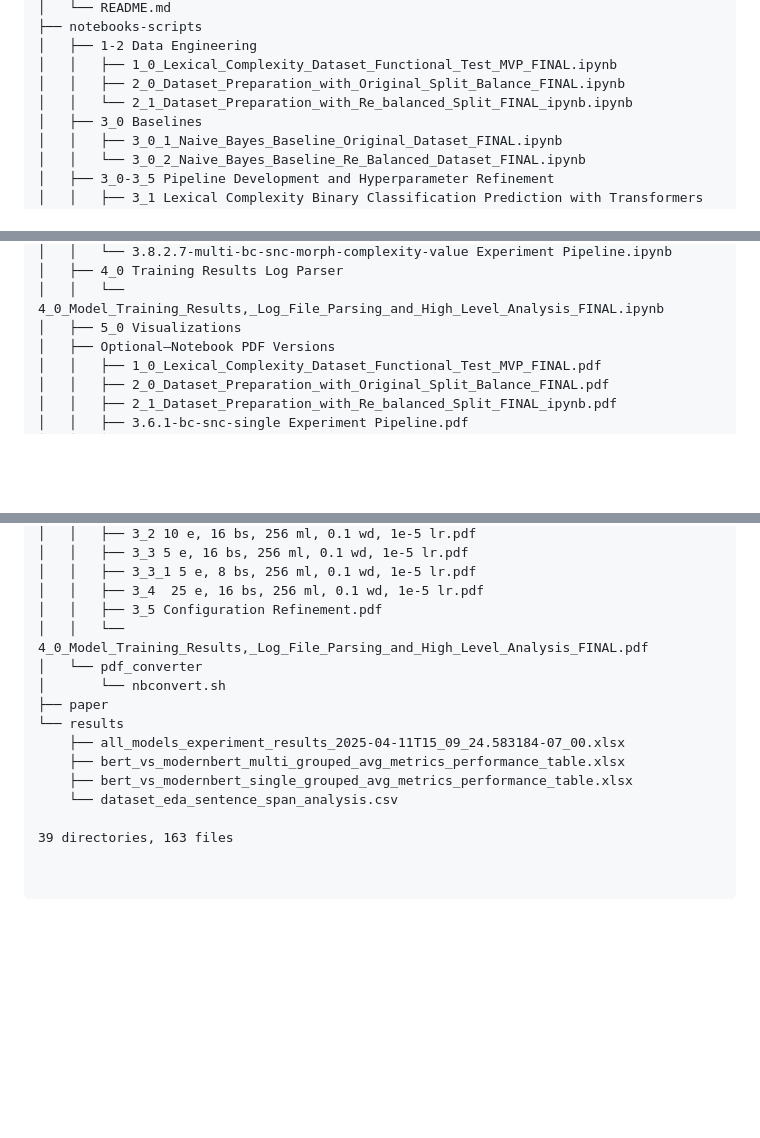
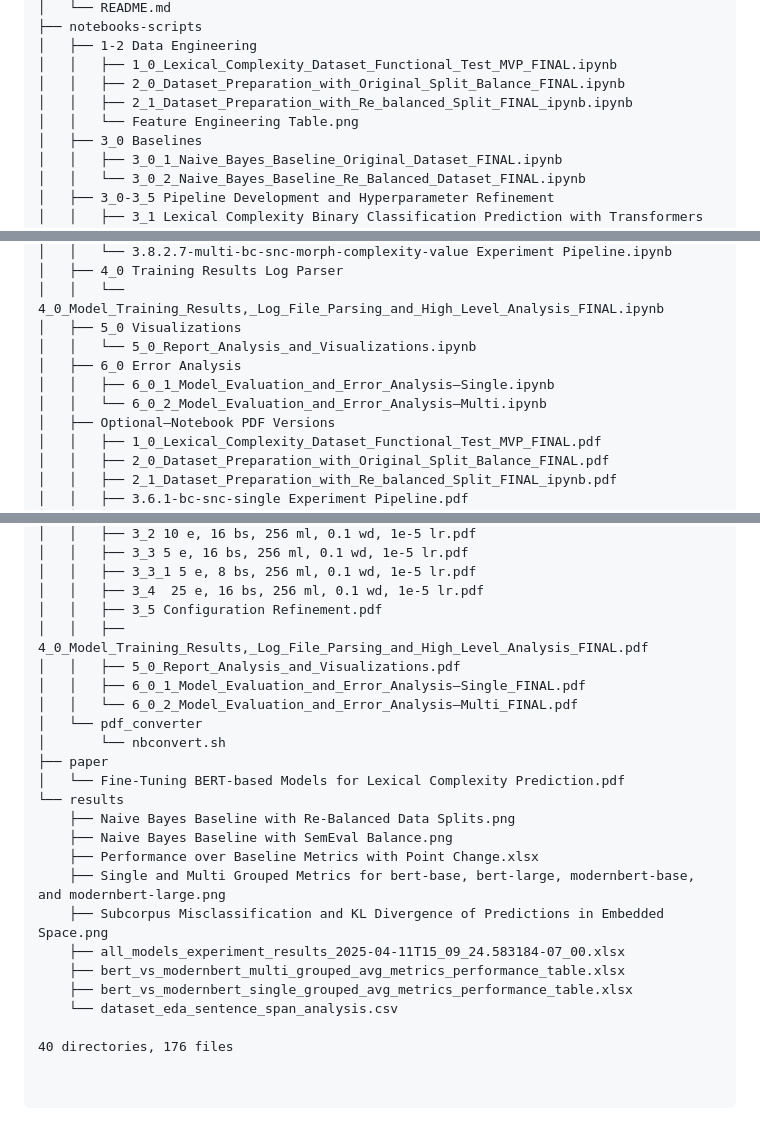
Before and after one commit to JH-UCB/266-fp, a Markdown page: README.md, 3 parts joined by grey strips. GitHub-like rendering; blank space fills up the shorter version.

````diff
--- a/README.md
+++ b/README.md
@@ -125,7 +125,8 @@
 │   ├── 1-2 Data Engineering
 │   │   ├── 1_0_Lexical_Complexity_Dataset_Functional_Test_MVP_FINAL.ipynb
 │   │   ├── 2_0_Dataset_Preparation_with_Original_Split_Balance_FINAL.ipynb
-│   │   └── 2_1_Dataset_Preparation_with_Re_balanced_Split_FINAL_ipynb.ipynb
+│   │   ├── 2_1_Dataset_Preparation_with_Re_balanced_Split_FINAL_ipynb.ipynb
+│   │   └── Feature Engineering Table.png
 │   ├── 3_0 Baselines
 │   │   ├── 3_0_1_Naive_Bayes_Baseline_Original_Dataset_FINAL.ipynb
 │   │   └── 3_0_2_Naive_Bayes_Baseline_Re_Balanced_Dataset_FINAL.ipynb
@@ -162,6 +163,10 @@
 │   ├── 4_0 Training Results Log Parser
 │   │   └── 4_0_Model_Training_Results,_Log_File_Parsing_and_High_Level_Analysis_FINAL.ipynb
 │   ├── 5_0 Visualizations
+│   │   └── 5_0_Report_Analysis_and_Visualizations.ipynb
+│   ├── 6_0 Error Analysis
+│   │   ├── 6_0_1_Model_Evaluation_and_Error_Analysis—Single.ipynb
+│   │   └── 6_0_2_Model_Evaluation_and_Error_Analysis—Multi.ipynb
 │   ├── Optional—Notebook PDF Versions
 │   │   ├── 1_0_Lexical_Complexity_Dataset_Functional_Test_MVP_FINAL.pdf
 │   │   ├── 2_0_Dataset_Preparation_with_Original_Split_Balance_FINAL.pdf
@@ -196,17 +201,26 @@
 │   │   ├── 3_3_1 5 e, 8 bs, 256 ml, 0.1 wd, 1e-5 lr.pdf
 │   │   ├── 3_4  25 e, 16 bs, 256 ml, 0.1 wd, 1e-5 lr.pdf
 │   │   ├── 3_5 Configuration Refinement.pdf
-│   │   └── 4_0_Model_Training_Results,_Log_File_Parsing_and_High_Level_Analysis_FINAL.pdf
+│   │   ├── 4_0_Model_Training_Results,_Log_File_Parsing_and_High_Level_Analysis_FINAL.pdf
+│   │   ├── 5_0_Report_Analysis_and_Visualizations.pdf
+│   │   ├── 6_0_1_Model_Evaluation_and_Error_Analysis—Single_FINAL.pdf
+│   │   └── 6_0_2_Model_Evaluation_and_Error_Analysis—Multi_FINAL.pdf
 │   └── pdf_converter
 │       └── nbconvert.sh
 ├── paper
+│   └── Fine-Tuning BERT-based Models for Lexical Complexity Prediction.pdf
 └── results
+    ├── Naive Bayes Baseline with Re-Balanced Data Splits.png
+    ├── Naive Bayes Baseline with SemEval Balance.png
+    ├── Performance over Baseline Metrics with Point Change.xlsx
+    ├── Single and Multi Grouped Metrics for bert-base, bert-large, modernbert-base, and modernbert-large.png
+    ├── Subcorpus Misclassification and KL Divergence of Predictions in Embedded Space.png
     ├── all_models_experiment_results_2025-04-11T15_09_24.583184-07_00.xlsx
     ├── bert_vs_modernbert_multi_grouped_avg_metrics_performance_table.xlsx
     ├── bert_vs_modernbert_single_grouped_avg_metrics_performance_table.xlsx
     └── dataset_eda_sentence_span_analysis.csv
 
-39 directories, 163 files
+40 directories, 176 files
 
 
 ```
````
